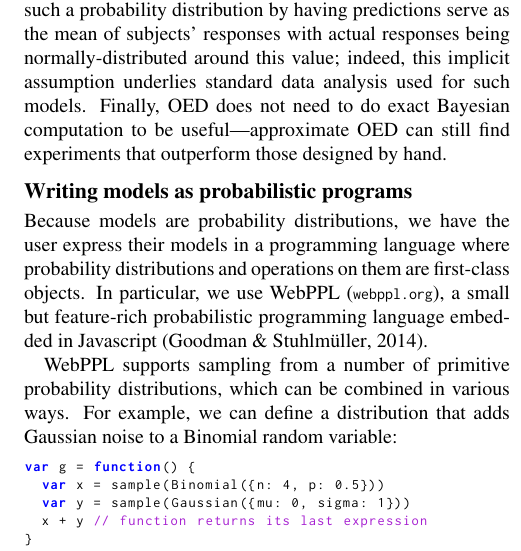
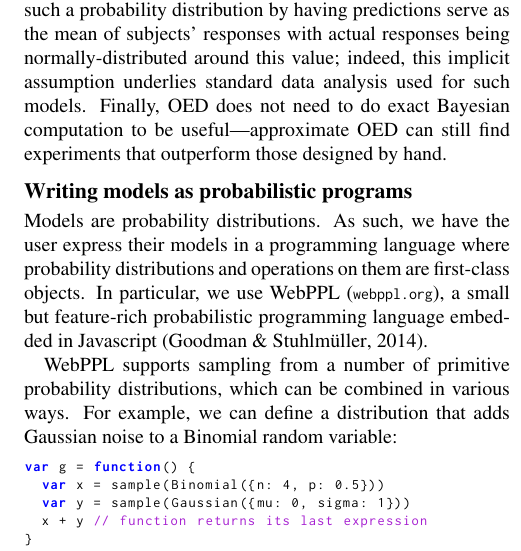
Before and after one commit to mhtess/oed, a LaTeX paper (tex/oed_cogsci_2018.tex): part of one column of page 2 of 6, cut so that both start at the same text. Compiled offline with pdfLaTeX.

Commit message:
small edits to second half of model section

```diff
--- a/tex/oed_cogsci_2018.tex
+++ b/tex/oed_cogsci_2018.tex
@@ -249,7 +249,8 @@ Finally, OED does not need to do exact Bayesian computation to be useful---appro
 
 \subsection{Writing models as probabilistic programs}
 
-Because models are probability distributions, we have the user express their models in a programming language where probability distributions and operations on them are first-class objects.
+Models are probability distributions.
+As such, we have the user express their models in a programming language where probability distributions and operations on them are first-class objects.
 In particular, we use WebPPL (\url{webppl.org}), a small but feature-rich probabilistic programming language embedded in Javascript \citep{dippl}.
 
 WebPPL supports sampling from a number of primitive probability distributions, which can be combined in various ways. For example, we can define a distribution that adds Gaussian noise to a Binomial random variable:
```
